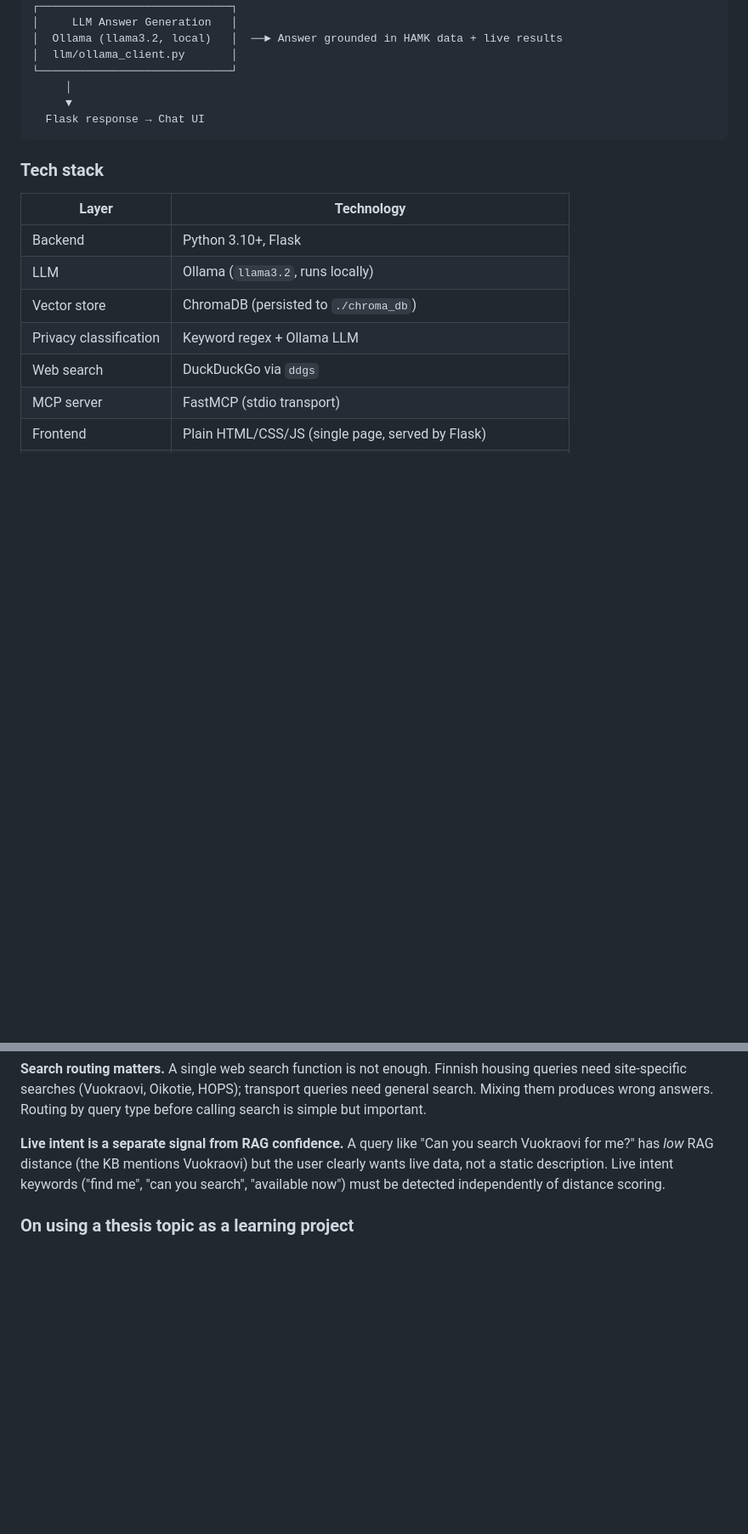
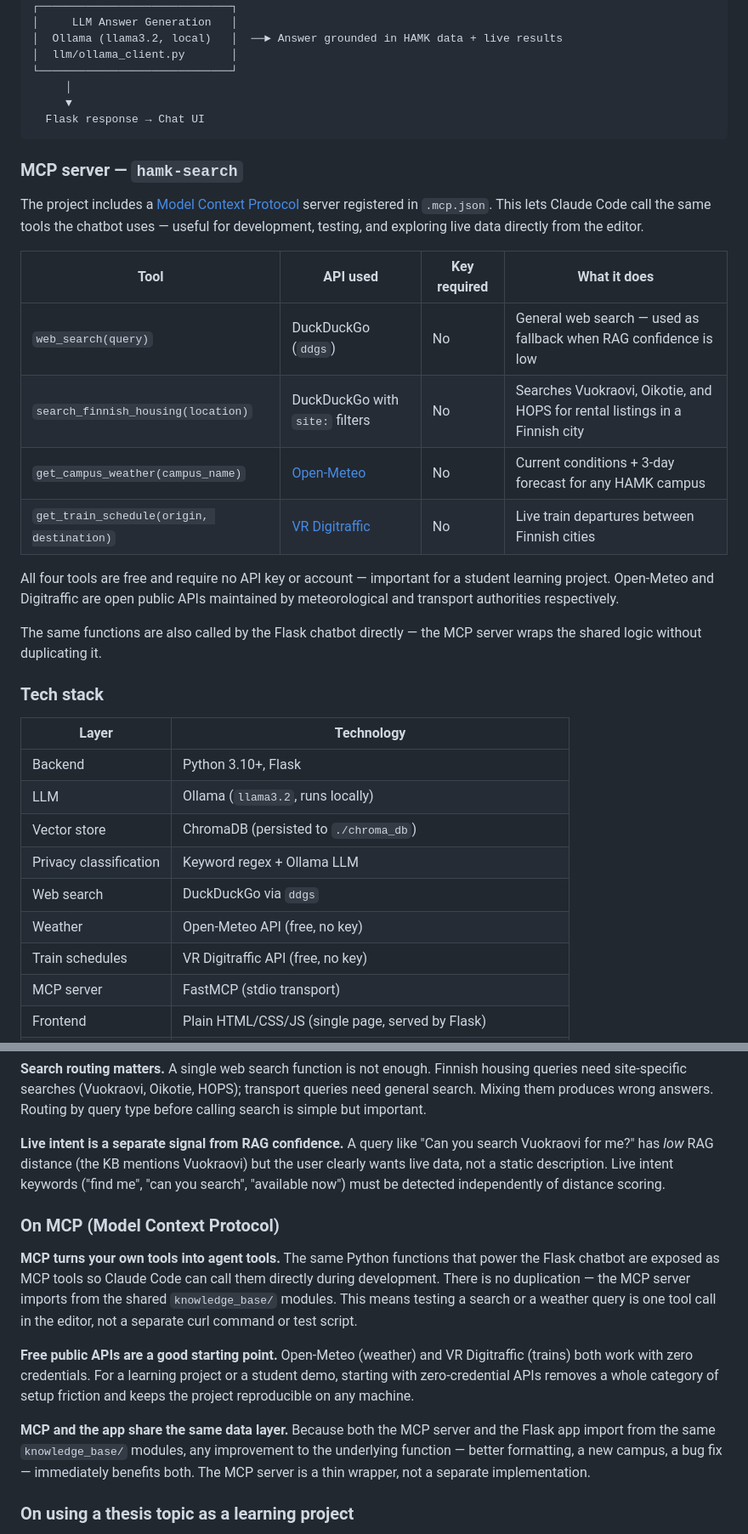
Before and after one commit to hongqian-li/accommodation-chatbot, a Markdown page: README.md, 2 parts joined by grey strips. Shown at 85% size. GitHub-like rendering; blank space fills up the shorter version.

Commit message:
Update README: add MCP server section and weather/transport details
- Add dedicated 'MCP server — hamk-search' section with table of all
  4 tools (web_search, search_finnish_housing, get_campus_weather,
  get_train_schedule), the API each uses, and why no key is required
- Add Open-Meteo and VR Digitraffic to tech stack table
- Update project structure to include campus_data.py, weather.py,
  transport.py and corrected mcp_server description (4 tools)
- Add step 10 to workflow table (weather + transport MCP tools)
- Add 'On MCP' section to key learnings: shared data layer, zero-
  credential APIs, MCP as a thin wrapper over existing functions
- Update intro bullet to mention real-time weather and train schedules

Co-Authored-By: Claude Sonnet 4.6 <noreply@anthropic.com>

````diff
--- a/README.md
+++ b/README.md
@@ -91,6 +93,21 @@ User message
   Flask response → Chat UI
 ```
 
+### MCP server — `hamk-search`
+
+The project includes a [Model Context Protocol](https://modelcontextprotocol.io) server registered in `.mcp.json`. This lets Claude Code call the same tools the chatbot uses — useful for development, testing, and exploring live data directly from the editor.
+
+| Tool | API used | Key required | What it does |
+|---|---|---|---|
+| `web_search(query)` | DuckDuckGo (`ddgs`) | No | General web search — used as fallback when RAG confidence is low |
+| `search_finnish_housing(location)` | DuckDuckGo with `site:` filters | No | Searches Vuokraovi, Oikotie, and HOPS for rental listings in a Finnish city |
+| `get_campus_weather(campus_name)` | [Open-Meteo](https://open-meteo.com) | No | Current conditions + 3-day forecast for any HAMK campus |
+| `get_train_schedule(origin, destination)` | [VR Digitraffic](https://www.digitraffic.fi/rautatieliikenne/) | No | Live train departures between Finnish cities |
+
+All four tools are free and require no API key or account — important for a student learning project. Open-Meteo and Digitraffic are open public APIs maintained by meteorological and transport authorities respectively.
+
+The same functions are also called by the Flask chatbot directly — the MCP server wraps the shared logic without duplicating it.
+
 ### Tech stack
 
 | Layer | Technology |
@@ -100,6 +117,8 @@ User message
 | Vector store | ChromaDB (persisted to `./chroma_db`) |
 | Privacy classification | Keyword regex + Ollama LLM |
 | Web search | DuckDuckGo via `ddgs` |
+| Weather | Open-Meteo API (free, no key) |
+| Train schedules | VR Digitraffic API (free, no key) |
 | MCP server | FastMCP (stdio transport) |
 | Frontend | Plain HTML/CSS/JS (single page, served by Flask) |
 | Knowledge base | Custom `.txt` file based on `hamk.fi` accommodation content |
@@ -202,6 +224,17 @@ A single web search function is not enough. Finnish housing queries need site-sp
 **Live intent is a separate signal from RAG confidence.**
 A query like "Can you search Vuokraovi for me?" has *low* RAG distance (the KB mentions Vuokraovi) but the user clearly wants live data, not a static description. Live intent keywords ("find me", "can you search", "available now") must be detected independently of distance scoring.
 
+### On MCP (Model Context Protocol)
+
+**MCP turns your own tools into agent tools.**
+The same Python functions that power the Flask chatbot are exposed as MCP tools so Claude Code can call them directly during development. There is no duplication — the MCP server imports from the shared `knowledge_base/` modules. This means testing a search or a weather query is one tool call in the editor, not a separate curl command or test script.
+
+**Free public APIs are a good starting point.**
+Open-Meteo (weather) and VR Digitraffic (trains) both work with zero credentials. For a learning project or a student demo, starting with zero-credential APIs removes a whole category of setup friction and keeps the project reproducible on any machine.
+
+**MCP and the app share the same data layer.**
+Because both the MCP server and the Flask app import from the same `knowledge_base/` modules, any improvement to the underlying function — better formatting, a new campus, a bug fix — immediately benefits both. The MCP server is a thin wrapper, not a separate implementation.
+
 ### On using a thesis topic as a learning project
 
 Using real domain knowledge as the foundation made the project more grounded and more honest. The knowledge base content, the privacy rules, and the test cases all came from months of thesis research — the AI just helped build the delivery mechanism around that knowledge. That felt like the right division of responsibility.
````
Also changed, not shown: other parts of README.md (+7 -2 lines).
